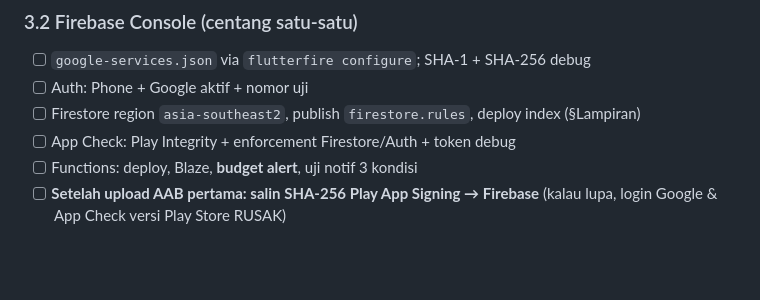
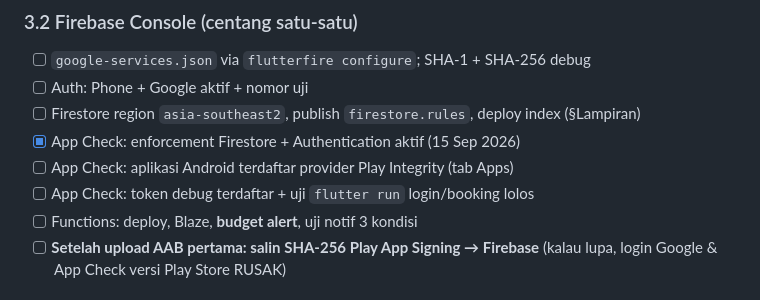
Before and after one commit to njutawan/raratravel-app, a Markdown page: AUDIT_RILIS.md, the part around the change. GitHub-like rendering; blank space fills up the shorter version.

Commit message:
Mark App Check enforcement (Firestore+Auth) as enabled in security docs
Co-authored-by: arena-agent <297053741+arena-agent@users.noreply.github.com>

```diff
--- a/AUDIT_RILIS.md
+++ b/AUDIT_RILIS.md
@@ -82,7 +82,9 @@ tanpa kerja background (baterai idle ≈ nol).
 - [ ] `google-services.json` via `flutterfire configure`; SHA-1 + SHA-256 debug
 - [ ] Auth: Phone + Google aktif + nomor uji
 - [ ] Firestore region `asia-southeast2`, publish `firestore.rules`, deploy index (§Lampiran)
-- [ ] App Check: Play Integrity + enforcement Firestore/Auth + token debug
+- [x] App Check: enforcement Firestore + Authentication aktif (15 Sep 2026)
+- [ ] App Check: aplikasi Android terdaftar provider Play Integrity (tab Apps)
+- [ ] App Check: token debug terdaftar + uji `flutter run` login/booking lolos
 - [ ] Functions: deploy, Blaze, **budget alert**, uji notif 3 kondisi
 - [ ] **Setelah upload AAB pertama: salin SHA-256 Play App Signing → Firebase**
       (kalau lupa, login Google & App Check versi Play Store RUSAK)
```
Also changed, not shown: LAPORAN_KEAMANAN.md (+1 -1 lines).
